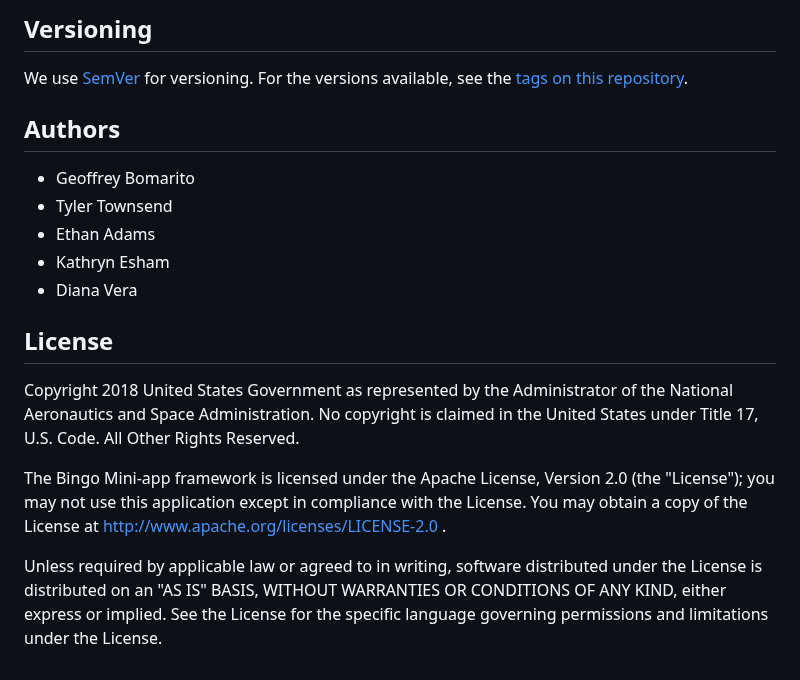
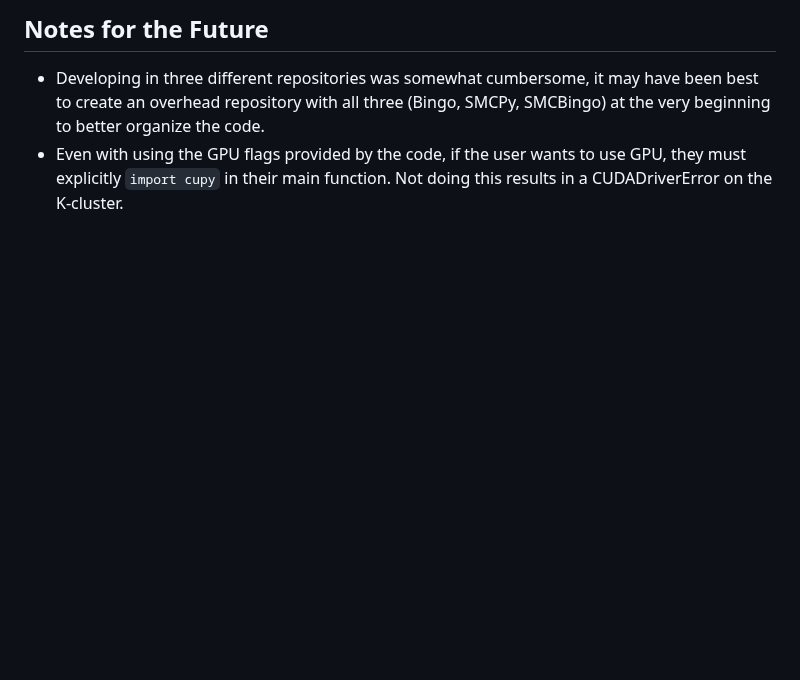
Before and after one commit to nasa/bingo, a Markdown page: README.md, the part around one of its changes. Rendered like a GitHub page; blank space fills up the shorter version.

```diff
--- a/README.md
+++ b/README.md
@@ -102,25 +55,3 @@ scripts.
-## Versioning
-We use [SemVer](http://semver.org/) for versioning. For the versions available,
-see the [tags on this repository](https://github.com/nasa/bingo/tags).
-
-## Authors
-  * Geoffrey Bomarito
-  * Tyler Townsend
-  * Ethan Adams
-  * Kathryn Esham
-  * Diana Vera
-
-## License
-Copyright 2018 United States Government as represented by the Administrator of
-the National Aeronautics and Space Administration. No copyright is claimed in
-the United States under Title 17, U.S. Code. All Other Rights Reserved.
-
-The Bingo Mini-app framework is licensed under the Apache License, Version 2.0
-(the "License"); you may not use this application except in compliance with the
-License. You may obtain a copy of the License at
-http://www.apache.org/licenses/LICENSE-2.0 .
-
-Unless required by applicable law or agreed to in writing, software distributed
-under the License is distributed on an "AS IS" BASIS, WITHOUT WARRANTIES OR
-CONDITIONS OF ANY KIND, either express or implied. See the License for the
-specific language governing permissions and limitations under the License.
+## Notes for the Future
+* Developing in three different repositories was somewhat cumbersome, it may have been best to create an overhead repository with all three (Bingo, SMCPy, SMCBingo) at the very beginning to better organize the code.
+* Even with using the GPU flags provided by the code, if the user wants to use GPU, they must explicitly `import cupy` in their main function. Not doing this results in a CUDADriverError on the K-cluster.
```
Also changed, not shown: other parts of README.md (+44 -91 lines), media/cprof.png (added), media/logo.png (added), media/nvvp.png (added).
